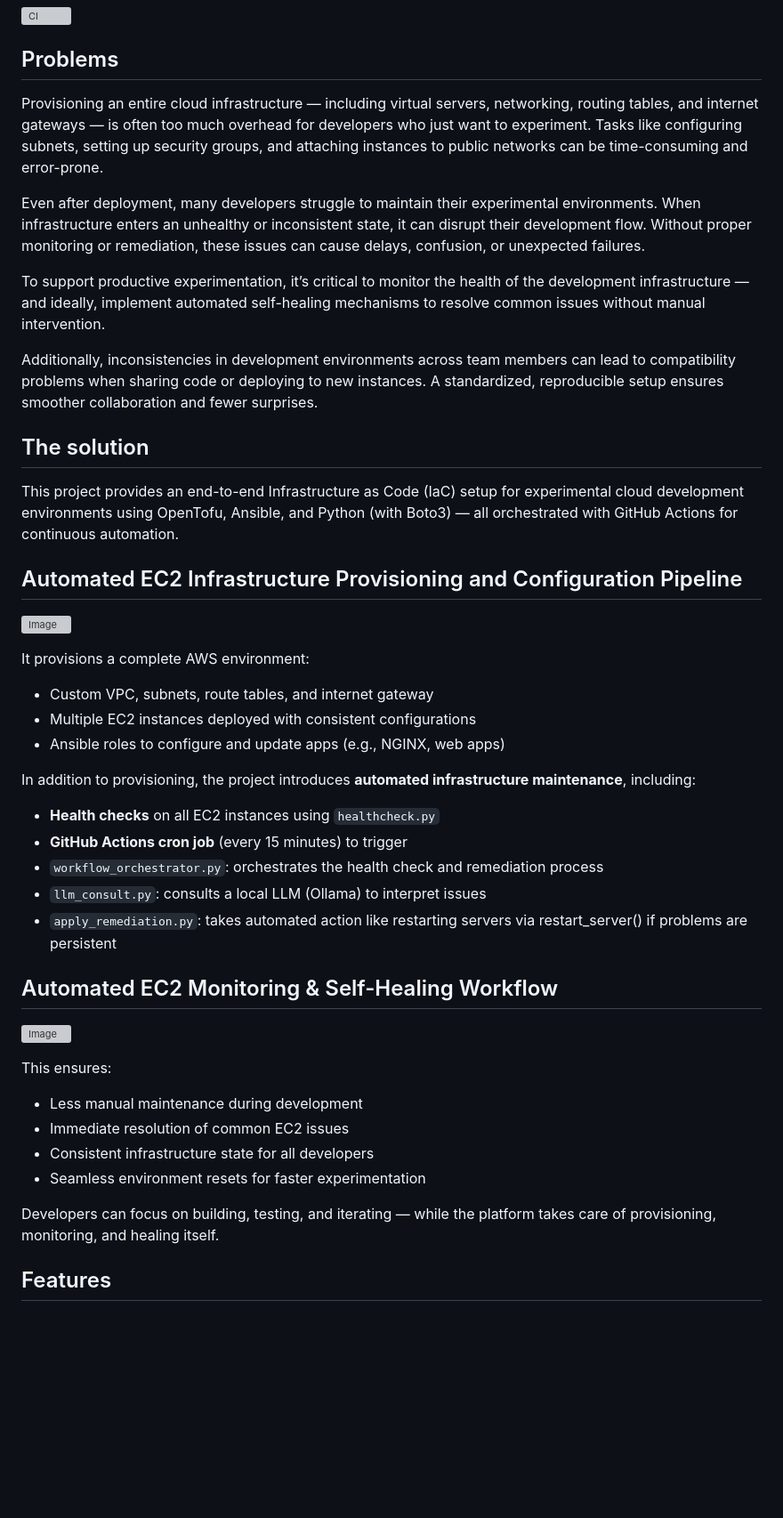
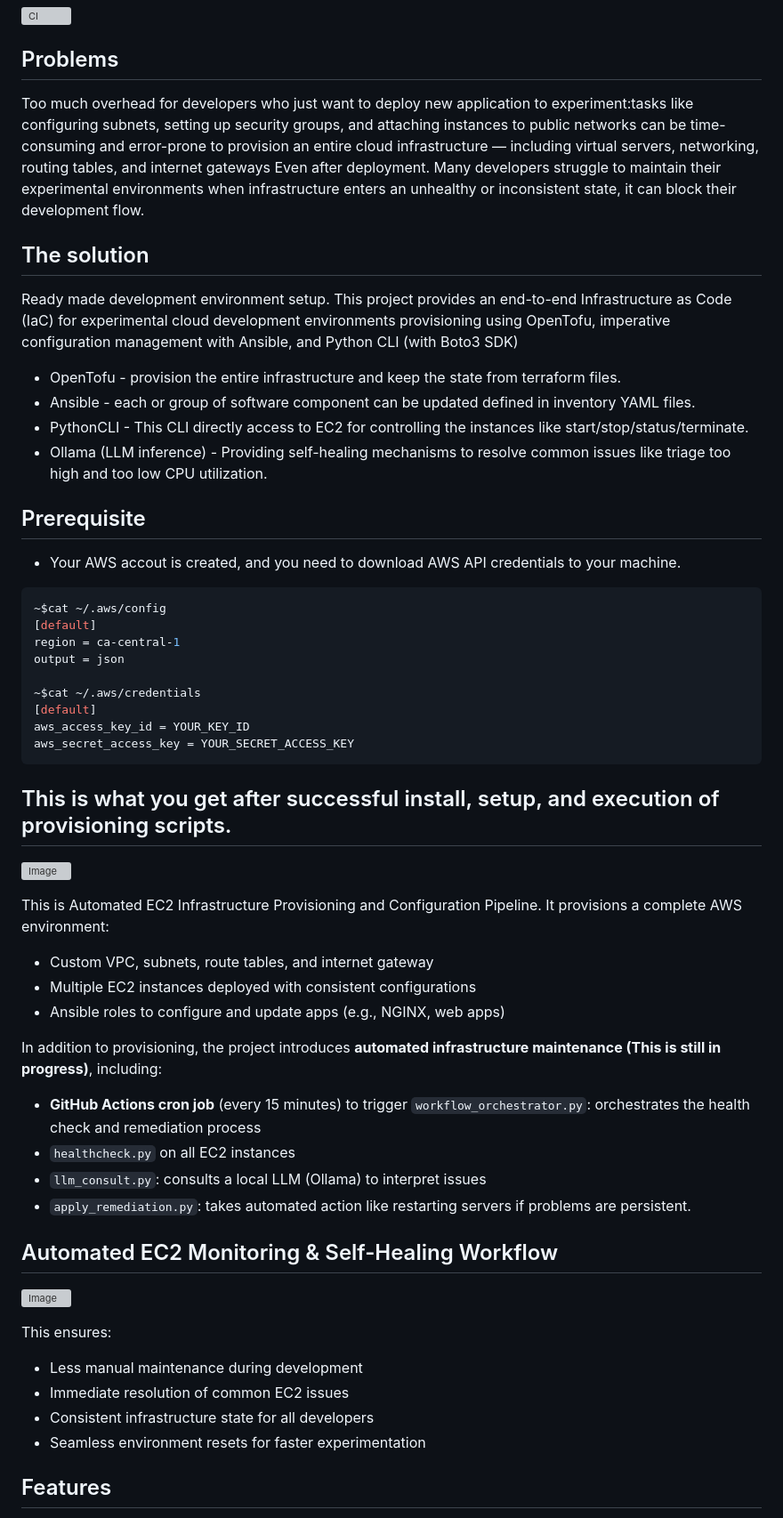
Before and after one commit to masashik/aws-ec2-utils, a Markdown page: README.md, the part around the change. Shown at 89% size. Drawn GitHub-style; blank space fills up the shorter version; grey boxes are pictures that could not be loaded.

Commit message:
Made README concise.

````diff
--- a/README.md
+++ b/README.md
@@ -3,34 +3,50 @@
 
 ## Problems
 
-Provisioning an entire cloud infrastructure — including virtual servers, networking, routing tables, and internet gateways — is often too much overhead for developers who just want to experiment. Tasks like configuring subnets, setting up security groups, and attaching instances to public networks can be time-consuming and error-prone.
-
-Even after deployment, many developers struggle to maintain their experimental environments. When infrastructure enters an unhealthy or inconsistent state, it can disrupt their development flow. Without proper monitoring or remediation, these issues can cause delays, confusion, or unexpected failures.
-
-To support productive experimentation, it’s critical to monitor the health of the development infrastructure — and ideally, implement automated self-healing mechanisms to resolve common issues without manual intervention.
-
-Additionally, inconsistencies in development environments across team members can lead to compatibility problems when sharing code or deploying to new instances. A standardized, reproducible setup ensures smoother collaboration and fewer surprises.
+Too much overhead for developers who just want to deploy new application to experiment:tasks like configuring subnets, setting up security groups, and attaching instances to public networks can be time-consuming and error-prone to provision an entire cloud infrastructure — including virtual servers, networking, routing tables, and internet gateways
+Even after deployment. Many developers struggle to maintain their experimental environments when infrastructure enters an unhealthy or inconsistent state, it can block their development flow.
 
 ## The solution
 
-This project provides an end-to-end Infrastructure as Code (IaC) setup for experimental cloud development environments using OpenTofu, Ansible, and Python (with Boto3) — all orchestrated with GitHub Actions for continuous automation.
+Ready made development environment setup. This project provides an end-to-end Infrastructure as Code (IaC) for experimental cloud development environments provisioning using OpenTofu, imperative configuration management with Ansible, and Python CLI (with Boto3 SDK)
 
-## Automated EC2 Infrastructure Provisioning and Configuration Pipeline
+- OpenTofu - provision the entire infrastructure and keep the state from terraform files.
+- Ansible - each or group of software component can be updated defined in inventory YAML files.
+- PythonCLI - This CLI directly access to EC2 for controlling the instances like start/stop/status/terminate.
+- Ollama (LLM inference) - Providing self-healing mechanisms to resolve common issues like triage too high and too low CPU utilization.
+
+## Prerequisite
+
+- Your AWS accout is created, and you need to download AWS API credentials to your machine.
+
+```bash
+~$cat ~/.aws/config
+[default]
+region = ca-central-1
+output = json
+
+~$cat ~/.aws/credentials
+[default]
+aws_access_key_id = YOUR_KEY_ID
+aws_secret_access_key = YOUR_SECRET_ACCESS_KEY
+```
+
+## This is what you get after successful install, setup, and execution of provisioning scripts.
 ![Image](https://github.com/user-attachments/assets/401ebe1e-abb1-47fc-9dd4-dce1138d7506)
 
-It provisions a complete AWS environment:
+
+This is Automated EC2 Infrastructure Provisioning and Configuration Pipeline. It provisions a complete AWS environment:
 
 - Custom VPC, subnets, route tables, and internet gateway
 - Multiple EC2 instances deployed with consistent configurations
 - Ansible roles to configure and update apps (e.g., NGINX, web apps)
 
-In addition to provisioning, the project introduces **automated infrastructure maintenance**, including:
+ In addition to provisioning, the project introduces **automated infrastructure maintenance (This is still in progress)**, including:
 
-- **Health checks** on all EC2 instances using `healthcheck.py`
-- **GitHub Actions cron job** (every 15 minutes) to trigger
-- `workflow_orchestrator.py`: orchestrates the health check and remediation process
+- **GitHub Actions cron job** (every 15 minutes) to trigger `workflow_orchestrator.py`: orchestrates the health check and remediation process
+- `healthcheck.py` on all EC2 instances
 - `llm_consult.py`: consults a local LLM (Ollama) to interpret issues
-- `apply_remediation.py`: takes automated action like restarting servers via restart_server() if problems are persistent
+- `apply_remediation.py`: takes automated action like restarting servers if problems are persistent.
 
 ## Automated EC2 Monitoring & Self-Healing Workflow
 ![Image](https://github.com/user-attachments/assets/1b430fa8-2335-4223-810b-c84c55fed9ff)
@@ -40,10 +56,6 @@ This ensures:
 - Immediate resolution of common EC2 issues
 - Consistent infrastructure state for all developers
 - Seamless environment resets for faster experimentation
-
-Developers can focus on building, testing, and iterating — while the platform takes care of provisioning, monitoring, and healing itself.
-
-
 
 ## Features
  - Fully coded and automated development infrastructure provisioning from scratch with OpenTofu.
````
